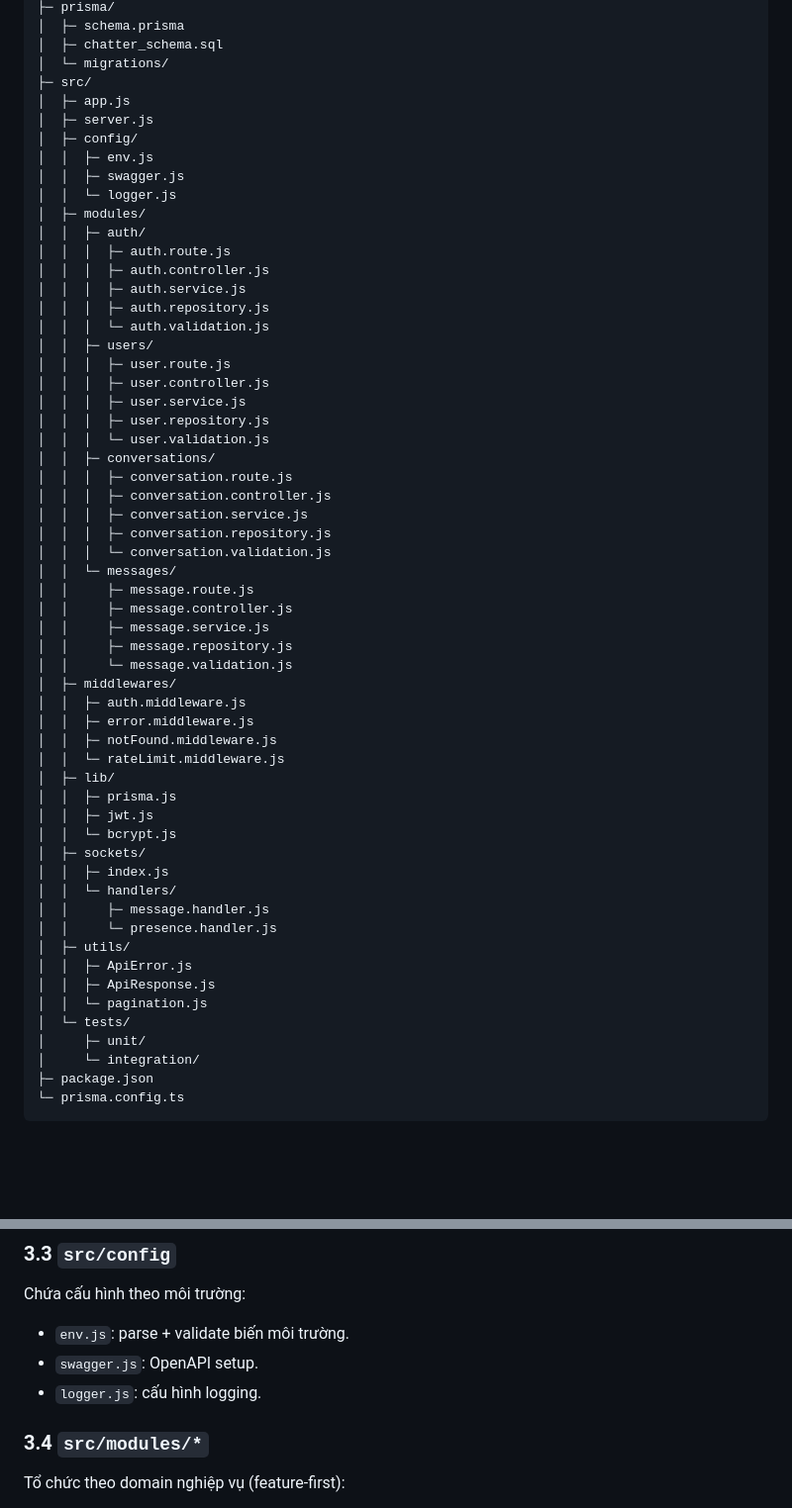
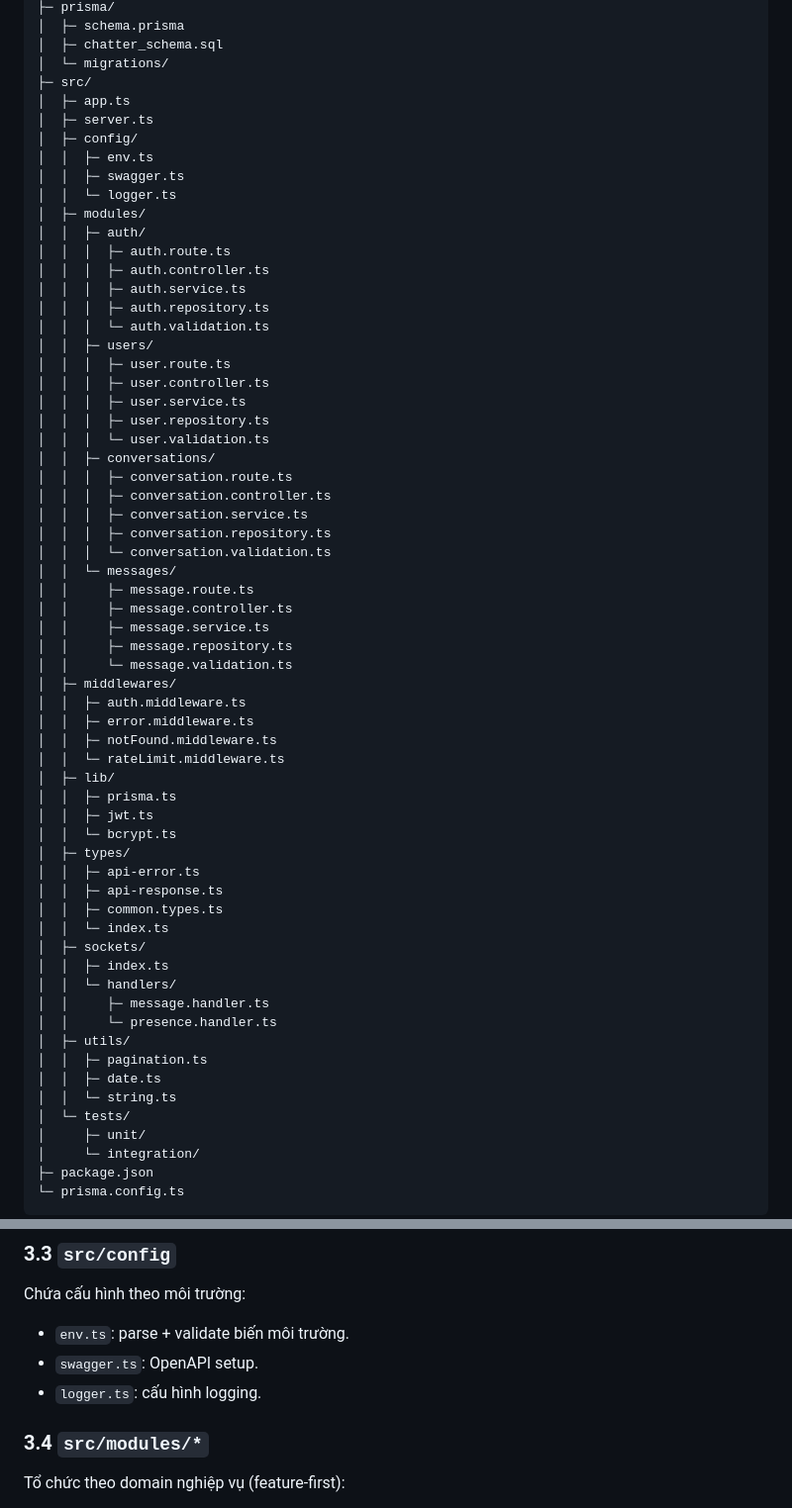
Before and after one commit to thanhtruongdev/chatter-be, a Markdown page: .github/docs/PROJECT_STRUCTURE.md, 2 parts joined by grey strips. Shown at 99% size. Rendered like a GitHub page; blank space fills up the shorter version.

Commit message:
refactor: update file extensions from .js to .ts in project structure documentation

```diff
--- a/.github/docs/PROJECT_STRUCTURE.md
+++ b/.github/docs/PROJECT_STRUCTURE.md
@@ -25,55 +25,60 @@ Tài liệu này mô tả cấu trúc thư mục chuẩn cho dự án Chatter (E
 │  ├─ chatter_schema.sql
 │  └─ migrations/
 ├─ src/
-│  ├─ app.js
-│  ├─ server.js
+│  ├─ app.ts
+│  ├─ server.ts
 │  ├─ config/
-│  │  ├─ env.js
-│  │  ├─ swagger.js
-│  │  └─ logger.js
+│  │  ├─ env.ts
+│  │  ├─ swagger.ts
+│  │  └─ logger.ts
 │  ├─ modules/
 │  │  ├─ auth/
-│  │  │  ├─ auth.route.js
-│  │  │  ├─ auth.controller.js
-│  │  │  ├─ auth.service.js
-│  │  │  ├─ auth.repository.js
-│  │  │  └─ auth.validation.js
+│  │  │  ├─ auth.route.ts
+│  │  │  ├─ auth.controller.ts
+│  │  │  ├─ auth.service.ts
+│  │  │  ├─ auth.repository.ts
+│  │  │  └─ auth.validation.ts
 │  │  ├─ users/
-│  │  │  ├─ user.route.js
-│  │  │  ├─ user.controller.js
-│  │  │  ├─ user.service.js
-│  │  │  ├─ user.repository.js
-│  │  │  └─ user.validation.js
+│  │  │  ├─ user.route.ts
+│  │  │  ├─ user.controller.ts
+│  │  │  ├─ user.service.ts
+│  │  │  ├─ user.repository.ts
+│  │  │  └─ user.validation.ts
 │  │  ├─ conversations/
-│  │  │  ├─ conversation.route.js
-│  │  │  ├─ conversation.controller.js
-│  │  │  ├─ conversation.service.js
-│  │  │  ├─ conversation.repository.js
-│  │  │  └─ conversation.validation.js
+│  │  │  ├─ conversation.route.ts
+│  │  │  ├─ conversation.controller.ts
+│  │  │  ├─ conversation.service.ts
+│  │  │  ├─ conversation.repository.ts
+│  │  │  └─ conversation.validation.ts
 │  │  └─ messages/
-│  │     ├─ message.route.js
-│  │     ├─ message.controller.js
-│  │     ├─ message.service.js
-│  │     ├─ message.repository.js
-│  │     └─ message.validation.js
+│  │     ├─ message.route.ts
+│  │     ├─ message.controller.ts
+│  │     ├─ message.service.ts
+│  │     ├─ message.repository.ts
+│  │     └─ message.validation.ts
 │  ├─ middlewares/
-│  │  ├─ auth.middleware.js
-│  │  ├─ error.middleware.js
-│  │  ├─ notFound.middleware.js
-│  │  └─ rateLimit.middleware.js
+│  │  ├─ auth.middleware.ts
+│  │  ├─ error.middleware.ts
+│  │  ├─ notFound.middleware.ts
+│  │  └─ rateLimit.middleware.ts
 │  ├─ lib/
-│  │  ├─ prisma.js
-│  │  ├─ jwt.js
-│  │  └─ bcrypt.js
+│  │  ├─ prisma.ts
+│  │  ├─ jwt.ts
+│  │  └─ bcrypt.ts
+│  ├─ types/
+│  │  ├─ api-error.ts
+│  │  ├─ api-response.ts
+│  │  ├─ common.types.ts
+│  │  └─ index.ts
 │  ├─ sockets/
-│  │  ├─ index.js
+│  │  ├─ index.ts
 │  │  └─ handlers/
-│  │     ├─ message.handler.js
-│  │     └─ presence.handler.js
+│  │     ├─ message.handler.ts
+│  │     └─ presence.handler.ts
 │  ├─ utils/
-│  │  ├─ ApiError.js
-│  │  ├─ ApiResponse.js
-│  │  └─ pagination.js
+│  │  ├─ pagination.ts
+│  │  ├─ date.ts
+│  │  └─ string.ts
 │  └─ tests/
 │     ├─ unit/
 │     └─ integration/
@@ -99,9 +104,9 @@ Khu vực chứa toàn bộ tài liệu nội bộ dự án:
 
 ### 3.3 `src/config`
 Chứa cấu hình theo môi trường:
-- `env.js`: parse + validate biến môi trường.
-- `swagger.js`: OpenAPI setup.
-- `logger.js`: cấu hình logging.
+- `env.ts`: parse + validate biến môi trường.
+- `swagger.ts`: OpenAPI setup.
+- `logger.ts`: cấu hình logging.
 
 ### 3.4 `src/modules/*`
 Tổ chức theo domain nghiệp vụ (feature-first):
```
Also changed, not shown: other parts of .github/docs/PROJECT_STRUCTURE.md (+22 -12 lines).
